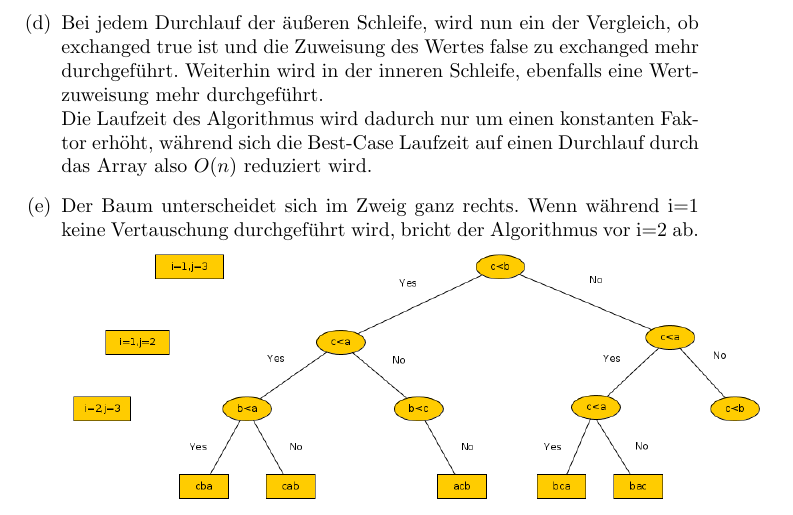
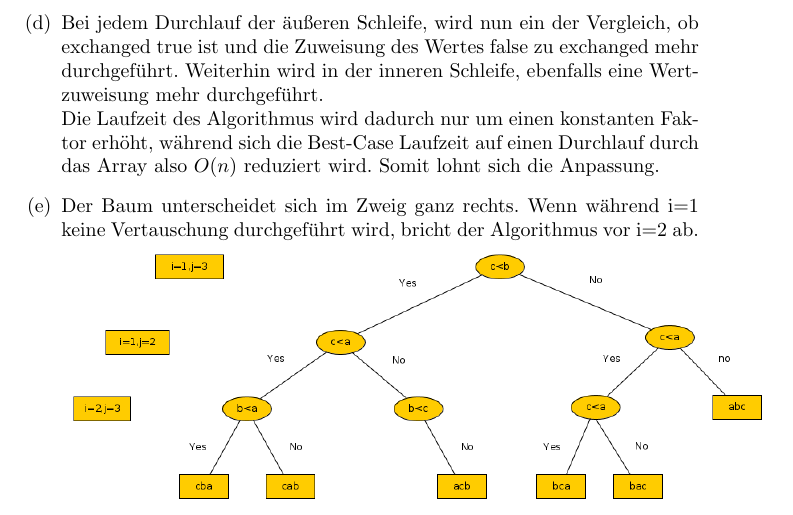
Before and after one commit to 3wille/AD, a LaTeX document (Blatt03/Aufgabe4.tex): part of page 2 of 2, cut so that both start at the same text. Compiled offline with pdfLaTeX.

Commit message:
edited aufg4

```diff
--- a/Blatt03/Aufgabe4.tex
+++ b/Blatt03/Aufgabe4.tex
@@ -37,8 +37,9 @@ for i=1 to A.length-1
 \end{lstlisting}
 \item[(d)]
 Bei jedem Durchlauf der \"außeren Schleife, wird nun ein der Vergleich, ob exchanged true ist und die Zuweisung des Wertes false zu exchanged mehr durchgef\"uhrt. Weiterhin wird in der inneren Schleife, ebenfalls eine Wertzuweisung mehr durchgef\"uhrt. \\
-Die Laufzeit des Algorithmus wird dadurch nur um einen konstanten Faktor erh\"oht, w\"ahrend sich die Best-Case Laufzeit auf einen Durchlauf durch das Array also $O(n)$ reduziert wird.
-\item[(e)]Der Baum unterscheidet sich im Zweig ganz rechts. Wenn w\"ahrend i=1 keine Vertauschung durchgef\"uhrt wird, bricht der Algorithmus vor i=2 ab. \\
+Die Laufzeit des Algorithmus wird dadurch nur um einen konstanten Faktor erh\"oht, w\"ahrend sich die Best-Case Laufzeit auf einen Durchlauf durch das Array also $O(n)$ reduziert wird. Somit lohnt sich die Anpassung.
+\item[(e)]
+Der Baum unterscheidet sich im Zweig ganz rechts. Wenn w\"ahrend i=1 keine Vertauschung durchgef\"uhrt wird, bricht der Algorithmus vor i=2 ab. \\
 \includegraphics[scale=0.4]{4eGraph.png}\\
 \end{enumerate}
 \end{document}
```
Also changed, not shown: Blatt03/4eGraph.png, Blatt03/Aufgabe4.pdf, 3 other files.
